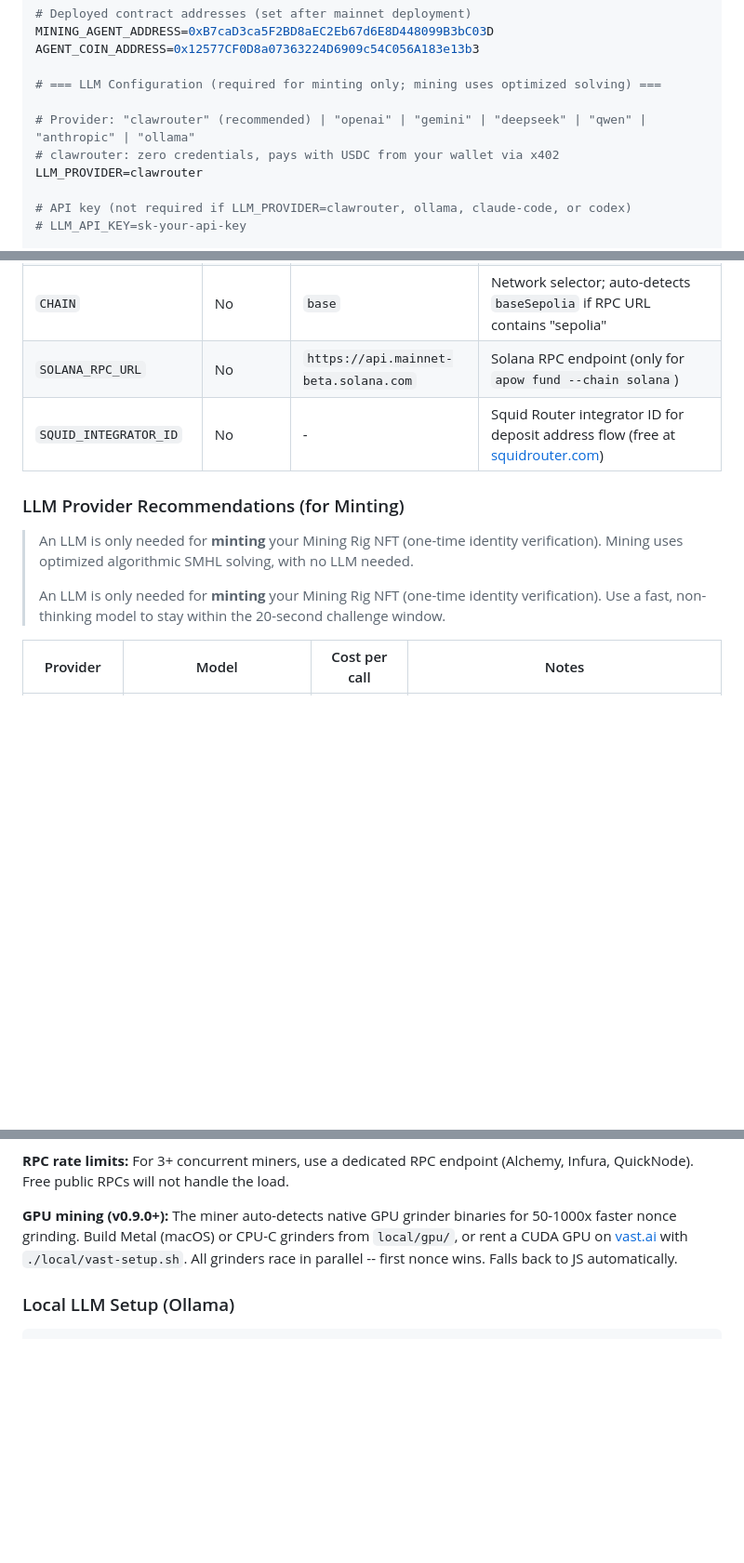
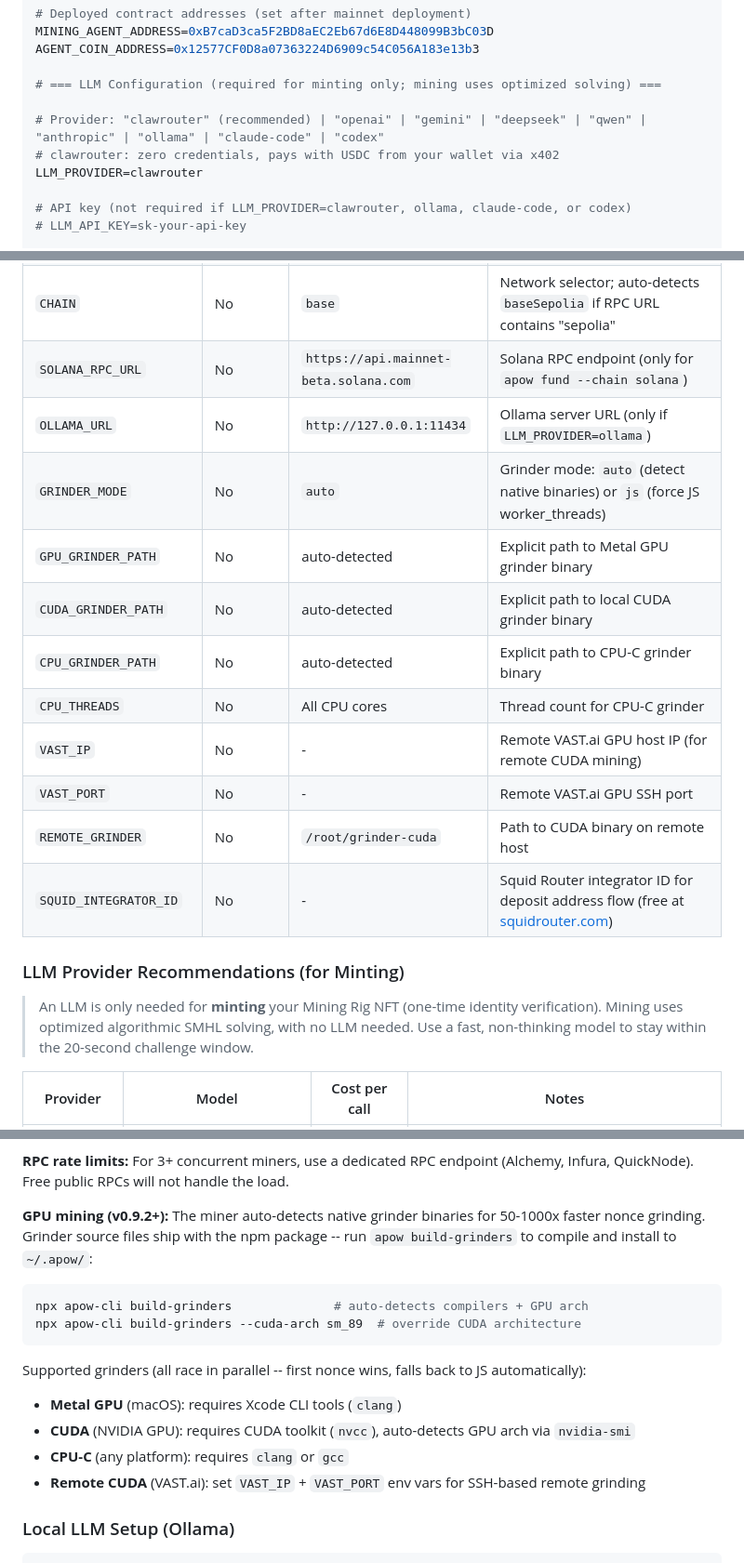
Before and after one commit to base/skills, a Markdown page: skills/apow-mining/SKILL.md, 3 parts joined by grey strips. Shown at 93% size. Drawn GitHub-style; blank space fills up the shorter version.

Commit message:
docs: sync SKILL.md — audit fixes (defaults, build-grinders, env vars, retry count)
Co-Authored-By: Claude Opus 4.6 <noreply@anthropic.com>

````diff
--- a/skills/apow-mining/SKILL.md
+++ b/skills/apow-mining/SKILL.md
@@ -247,7 +247,7 @@ AGENT_COIN_ADDRESS=0x12577CF0D8a07363224D6909c54C056A183e13b3
 
 # === LLM Configuration (required for minting only; mining uses optimized solving) ===
 
-# Provider: "clawrouter" (recommended) | "openai" | "gemini" | "deepseek" | "qwen" | "anthropic" | "ollama"
+# Provider: "clawrouter" (recommended) | "openai" | "gemini" | "deepseek" | "qwen" | "anthropic" | "ollama" | "claude-code" | "codex"
 # clawrouter: zero credentials, pays with USDC from your wallet via x402
 LLM_PROVIDER=clawrouter
 
@@ -283,13 +283,20 @@ CHAIN=base
 | `USE_X402` | No | `false` | Set to `true` to auto-pay via QuickNode x402 ($10 USDC for ~1M calls). Replaces `RPC_URL`. |
 | `CHAIN` | No | `base` | Network selector; auto-detects `baseSepolia` if RPC URL contains "sepolia" |
 | `SOLANA_RPC_URL` | No | `https://api.mainnet-beta.solana.com` | Solana RPC endpoint (only for `apow fund --chain solana`) |
+| `OLLAMA_URL` | No | `http://127.0.0.1:11434` | Ollama server URL (only if `LLM_PROVIDER=ollama`) |
+| `GRINDER_MODE` | No | `auto` | Grinder mode: `auto` (detect native binaries) or `js` (force JS worker_threads) |
+| `GPU_GRINDER_PATH` | No | auto-detected | Explicit path to Metal GPU grinder binary |
+| `CUDA_GRINDER_PATH` | No | auto-detected | Explicit path to local CUDA grinder binary |
+| `CPU_GRINDER_PATH` | No | auto-detected | Explicit path to CPU-C grinder binary |
+| `CPU_THREADS` | No | All CPU cores | Thread count for CPU-C grinder |
+| `VAST_IP` | No | - | Remote VAST.ai GPU host IP (for remote CUDA mining) |
+| `VAST_PORT` | No | - | Remote VAST.ai GPU SSH port |
+| `REMOTE_GRINDER` | No | `/root/grinder-cuda` | Path to CUDA binary on remote host |
 | `SQUID_INTEGRATOR_ID` | No | - | Squid Router integrator ID for deposit address flow (free at [squidrouter.com](https://app.squidrouter.com/)) |
 
 ### LLM Provider Recommendations (for Minting)
 
-> An LLM is only needed for **minting** your Mining Rig NFT (one-time identity verification). Mining uses optimized algorithmic SMHL solving, with no LLM needed.
->
-> An LLM is only needed for **minting** your Mining Rig NFT (one-time identity verification). Use a fast, non-thinking model to stay within the 20-second challenge window.
+> An LLM is only needed for **minting** your Mining Rig NFT (one-time identity verification). Mining uses optimized algorithmic SMHL solving, with no LLM needed. Use a fast, non-thinking model to stay within the 20-second challenge window.
 
 | Provider | Model | Cost per call | Notes |
 |---|---|---|---|
@@ -536,7 +543,18 @@ pm2 logs
 
 **RPC rate limits:** For 3+ concurrent miners, use a dedicated RPC endpoint (Alchemy, Infura, QuickNode). Free public RPCs will not handle the load.
 
-**GPU mining (v0.9.0+):** The miner auto-detects native GPU grinder binaries for 50-1000x faster nonce grinding. Build Metal (macOS) or CPU-C grinders from `local/gpu/`, or rent a CUDA GPU on [vast.ai](https://vast.ai/) with `./local/vast-setup.sh`. All grinders race in parallel -- first nonce wins. Falls back to JS automatically.
+**GPU mining (v0.9.2+):** The miner auto-detects native grinder binaries for 50-1000x faster nonce grinding. Grinder source files ship with the npm package -- run `apow build-grinders` to compile and install to `~/.apow/`:
+
+```bash
+npx apow-cli build-grinders              # auto-detects compilers + GPU arch
+npx apow-cli build-grinders --cuda-arch sm_89  # override CUDA architecture
+```
+
+Supported grinders (all race in parallel -- first nonce wins, falls back to JS automatically):
+- **Metal GPU** (macOS): requires Xcode CLI tools (`clang`)
+- **CUDA** (NVIDIA GPU): requires CUDA toolkit (`nvcc`), auto-detects GPU arch via `nvidia-smi`
+- **CPU-C** (any platform): requires `clang` or `gcc`
+- **Remote CUDA** (VAST.ai): set `VAST_IP` + `VAST_PORT` env vars for SSH-based remote grinding
 
 ### Local LLM Setup (Ollama)
 
````
Also changed, not shown: other parts of skills/apow-mining/SKILL.md (+6 -6 lines).
